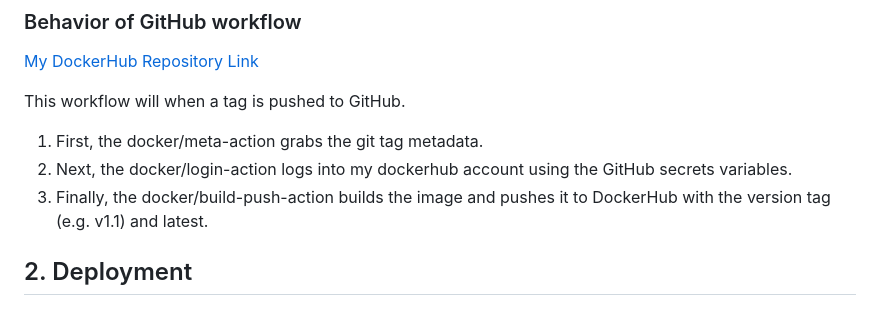
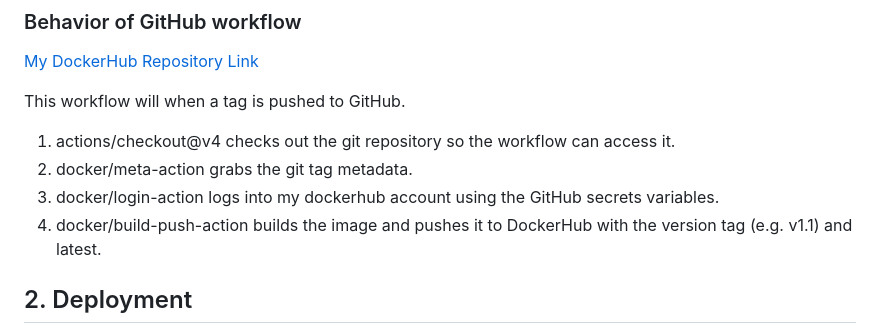
Before and after one commit to WSU-kduncan/s24cicd-RobertDallessandris, a Markdown page: README-CD.md, the part around the change. Rendered like a GitHub page.

Commit message:
Add checkout action to workflow description

```diff
--- a/README-CD.md
+++ b/README-CD.md
@@ -81,9 +81,10 @@ git push origin v1.0
 [My DockerHub Repository Link](https://hub.docker.com/repository/docker/rdalless/ceg3120/general)
 
 This workflow will when a tag is pushed to GitHub.
-1. First, the docker/meta-action grabs the git tag metadata.
-2. Next, the docker/login-action logs into my dockerhub account using the GitHub secrets variables.
-3. Finally, the docker/build-push-action builds the image and pushes it to DockerHub with the version tag (e.g. v1.1) and latest.
+1. actions/checkout@v4 checks out the git repository so the workflow can access it.
+1. docker/meta-action grabs the git tag metadata.
+2. docker/login-action logs into my dockerhub account using the GitHub secrets variables.
+3. docker/build-push-action builds the image and pushes it to DockerHub with the version tag (e.g. v1.1) and latest.
 
 ## 2. Deployment
 
```
